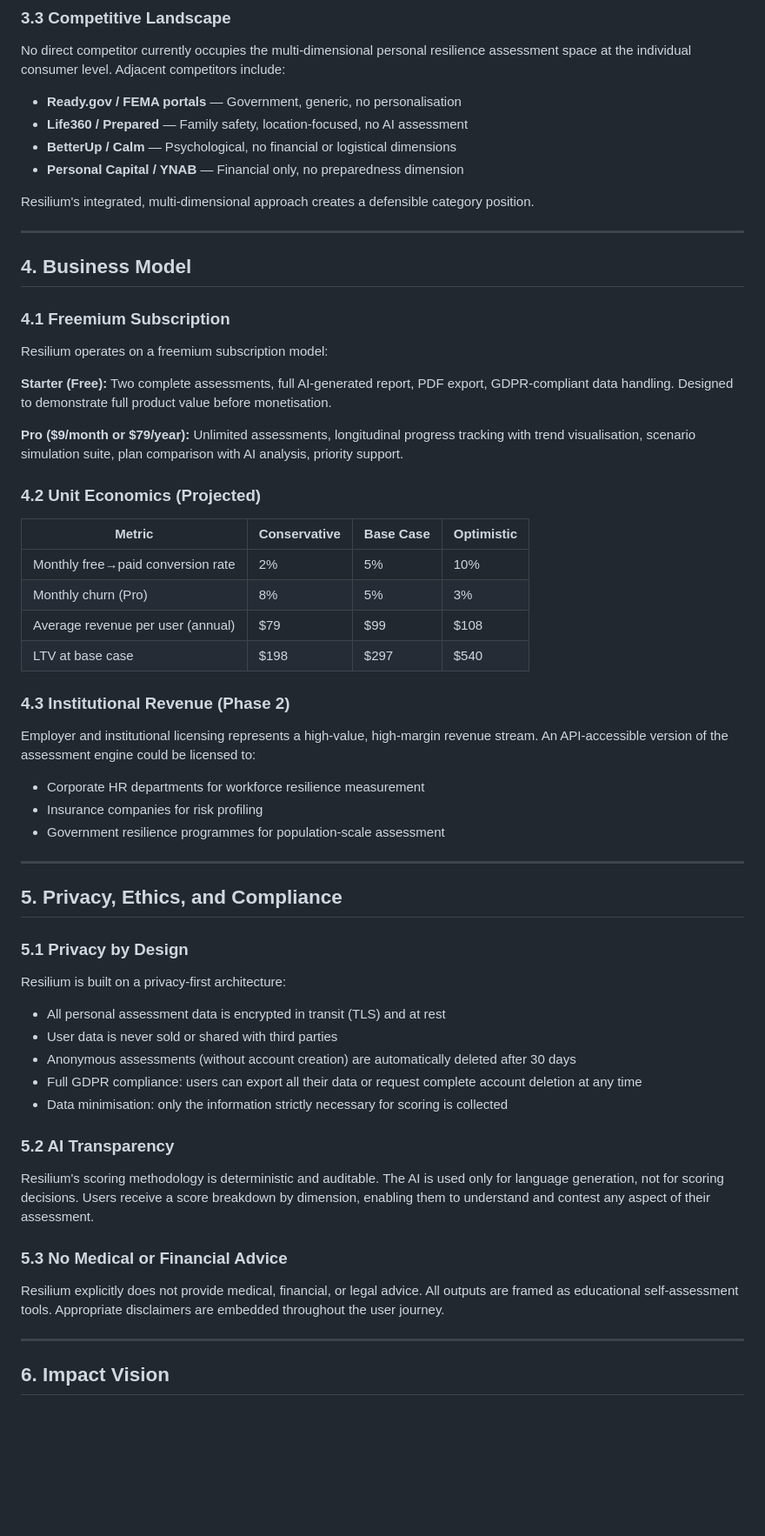
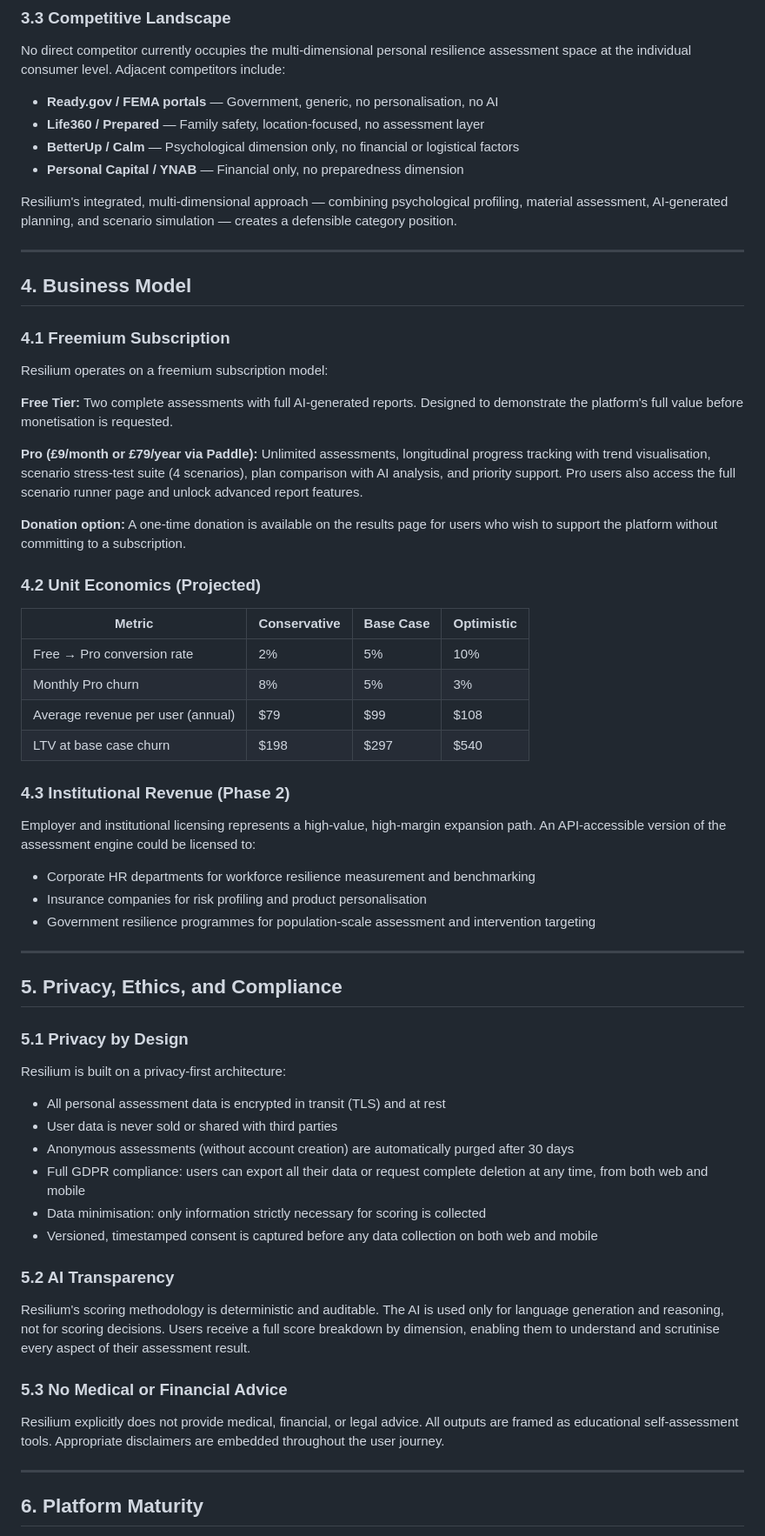
Before and after one commit to Miru-Maria/resilium, a Markdown page: docs/resilium-whitepaper.md, the part around one of its changes. Shown at 87% size. Rendered like a GitHub page; blank space fills up the shorter version.

Commit message:
Update white paper to reflect current platform state

```diff
--- a/docs/resilium-whitepaper.md
+++ b/docs/resilium-whitepaper.md
@@ -121,12 +149,12 @@ Resilium operates in a defined white space between the personal finance and pers
 
 No direct competitor currently occupies the multi-dimensional personal resilience assessment space at the individual consumer level. Adjacent competitors include:
 
-- **Ready.gov / FEMA portals** — Government, generic, no personalisation
-- **Life360 / Prepared** — Family safety, location-focused, no AI assessment
-- **BetterUp / Calm** — Psychological, no financial or logistical dimensions
+- **Ready.gov / FEMA portals** — Government, generic, no personalisation, no AI
+- **Life360 / Prepared** — Family safety, location-focused, no assessment layer
+- **BetterUp / Calm** — Psychological dimension only, no financial or logistical factors
 - **Personal Capital / YNAB** — Financial only, no preparedness dimension
 
-Resilium's integrated, multi-dimensional approach creates a defensible category position.
+Resilium's integrated, multi-dimensional approach — combining psychological profiling, material assessment, AI-generated planning, and scenario simulation — creates a defensible category position.
 
 ---
 
@@ -136,26 +164,28 @@ Resilium's integrated, multi-dimensional approach creates a defensible category
 
 Resilium operates on a freemium subscription model:
 
-**Starter (Free):** Two complete assessments, full AI-generated report, PDF export, GDPR-compliant data handling. Designed to demonstrate full product value before monetisation.
+**Free Tier:** Two complete assessments with full AI-generated reports. Designed to demonstrate the platform's full value before monetisation is requested.
 
-**Pro ($9/month or $79/year):** Unlimited assessments, longitudinal progress tracking with trend visualisation, scenario simulation suite, plan comparison with AI analysis, priority support.
+**Pro (£9/month or £79/year via Paddle):** Unlimited assessments, longitudinal progress tracking with trend visualisation, scenario stress-test suite (4 scenarios), plan comparison with AI analysis, and priority support. Pro users also access the full scenario runner page and unlock advanced report features.
+
+**Donation option:** A one-time donation is available on the results page for users who wish to support the platform without committing to a subscription.
 
 ### 4.2 Unit Economics (Projected)
 
 | Metric | Conservative | Base Case | Optimistic |
 |---|---|---|---|
-| Monthly free→paid conversion rate | 2% | 5% | 10% |
-| Monthly churn (Pro) | 8% | 5% | 3% |
+| Free → Pro conversion rate | 2% | 5% | 10% |
+| Monthly Pro churn | 8% | 5% | 3% |
 | Average revenue per user (annual) | $79 | $99 | $108 |
-| LTV at base case | $198 | $297 | $540 |
+| LTV at base case churn | $198 | $297 | $540 |
 
 ### 4.3 Institutional Revenue (Phase 2)
 
-Employer and institutional licensing represents a high-value, high-margin revenue stream. An API-accessible version of the assessment engine could be licensed to:
+Employer and institutional licensing represents a high-value, high-margin expansion path. An API-accessible version of the assessment engine could be licensed to:
 
-- Corporate HR departments for workforce resilience measurement
-- Insurance companies for risk profiling
-- Government resilience programmes for population-scale assessment
+- Corporate HR departments for workforce resilience measurement and benchmarking
+- Insurance companies for risk profiling and product personalisation
+- Government resilience programmes for population-scale assessment and intervention targeting
 
 ---
 
@@ -167,13 +197,14 @@ Resilium is built on a privacy-first architecture:
 
 - All personal assessment data is encrypted in transit (TLS) and at rest
 - User data is never sold or shared with third parties
-- Anonymous assessments (without account creation) are automatically deleted after 30 days
-- Full GDPR compliance: users can export all their data or request complete account deletion at any time
-- Data minimisation: only the information strictly necessary for scoring is collected
+- Anonymous assessments (without account creation) are automatically purged after 30 days
+- Full GDPR compliance: users can export all their data or request complete deletion at any time, from both web and mobile
+- Data minimisation: only information strictly necessary for scoring is collected
+- Versioned, timestamped consent is captured before any data collection on both web and mobile
 
 ### 5.2 AI Transparency
 
-Resilium's scoring methodology is deterministic and auditable. The AI is used only for language generation, not for scoring decisions. Users receive a score breakdown by dimension, enabling them to understand and contest any aspect of their assessment.
+Resilium's scoring methodology is deterministic and auditable. The AI is used only for language generation and reasoning, not for scoring decisions. Users receive a full score breakdown by dimension, enabling them to understand and scrutinise every aspect of their assessment result.
 
 ### 5.3 No Medical or Financial Advice
 
@@ -181,5 +212,5 @@ Resilium explicitly does not provide medical, financial, or legal advice. All ou
 
 ---
 
-## 6. Impact Vision
+## 6. Platform Maturity
 
```
Also changed, not shown: other parts of docs/resilium-whitepaper.md (+69 -26 lines).
